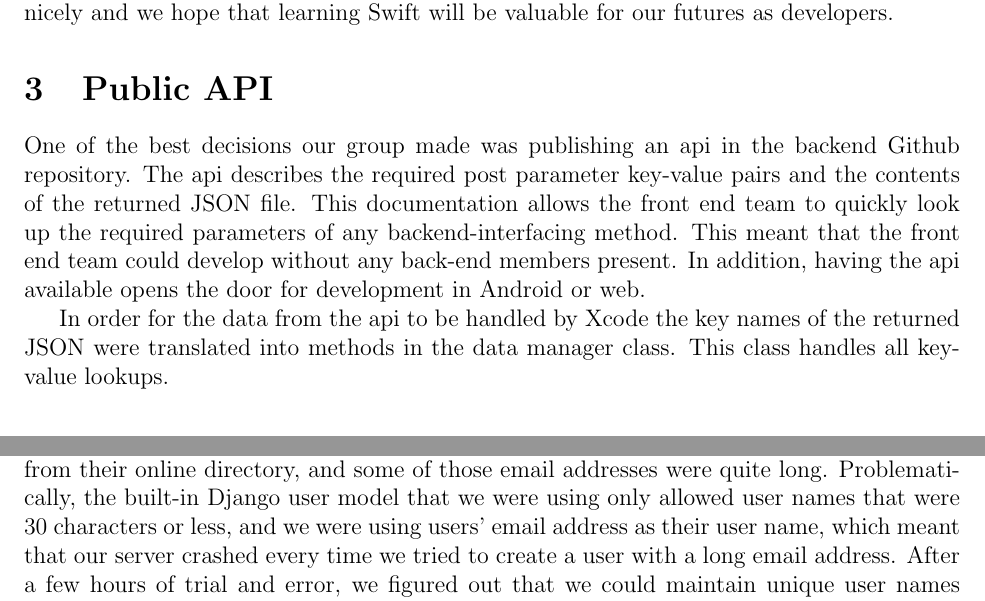
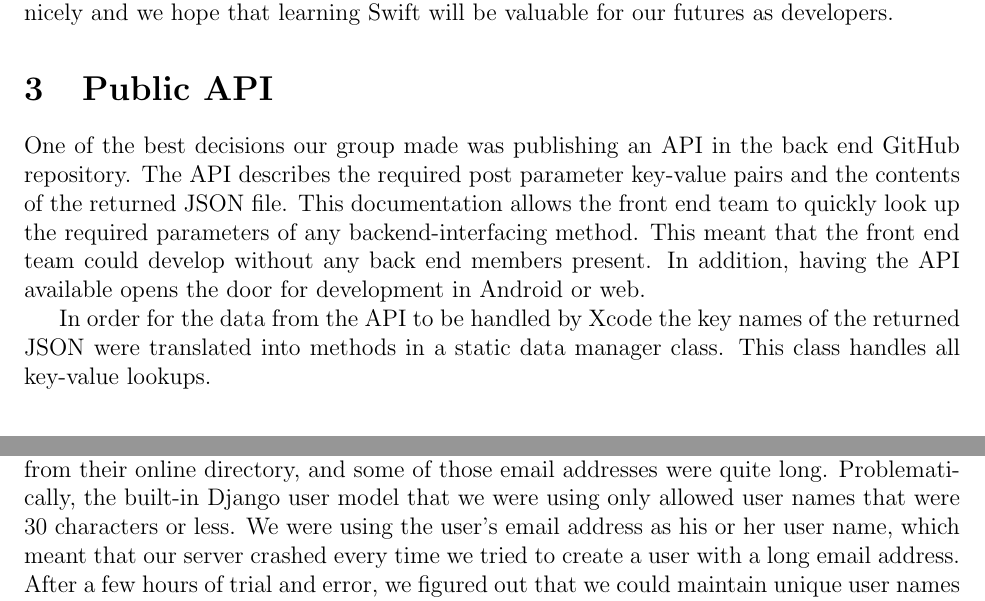
Before and after one commit to BDGL-Hacks/documentation-333, a LaTeX document (report.tex): two parts of pages 3 and 5 of 7, joined at a grey line, cut so that both start at the same text. Compiled offline with pdfLaTeX.

Commit message:
Revisions and minor content changes

```diff
--- a/report.tex
+++ b/report.tex
@@ -97,13 +97,13 @@ Though using Swift came with its problems, the code reads nicely and we hope tha
 
 \section{Public API}
 
-One of the best decisions our group made was publishing an api in the backend Github repository.
-The api describes the required post parameter key-value pairs and the contents of the returned JSON file.
+One of the best decisions our group made was publishing an API in the back end GitHub repository.
+The API describes the required post parameter key-value pairs and the contents of the returned JSON file.
 This documentation allows the front end team to quickly look up the required parameters of any backend-interfacing method.
-This meant that the front end team could develop without any back-end members present.
-In addition, having the api available opens the door for development in Android or web.
+This meant that the front end team could develop without any back end members present.
+In addition, having the API available opens the door for development in Android or web.
 
-In order for the data from the api to be handled by Xcode the key names of the returned JSON were translated into methods in the data manager class. This class handles all key-value lookups.
+In order for the data from the API to be handled by Xcode the key names of the returned JSON were translated into methods in a static data manager class. This class handles all key-value lookups.
 
 \section{Moving Forward}
 
@@ -186,8 +186,8 @@ The fake user accounts were created from a list of Drexel student emails that
 we scraped from their online directory,
 and some of those email addresses were quite long.
 Problematically, the built-in Django user model that we were using only allowed
-user names that were 30 characters or less, and
-we were using users' email address as their user name,
+user names that were 30 characters or less.
+We were using the user's email address as his or her user name,
 which meant that our server crashed every time we tried to create a user with a long email address.
 After a few hours of trial and error, we figured out that we could maintain unique user names
 by hashing the user's email address and encoding the hash with the base 64 encoding we learned
```
Also changed, not shown: internal.tex (+3 -3 lines), report.tex (4 more changed lines).
